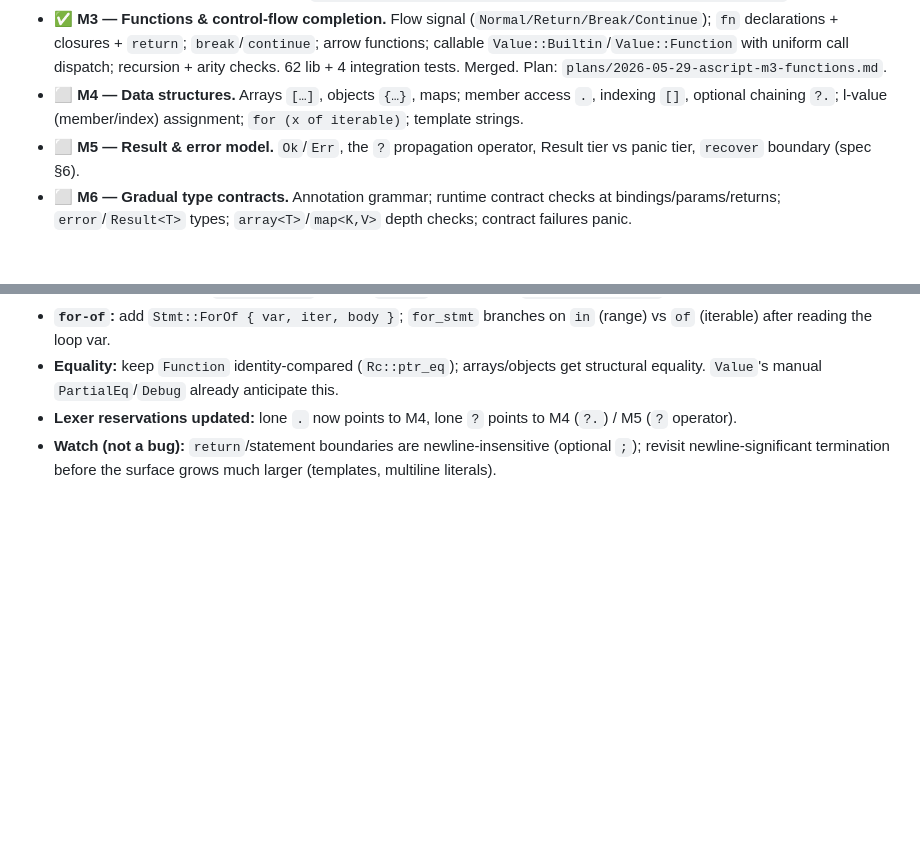
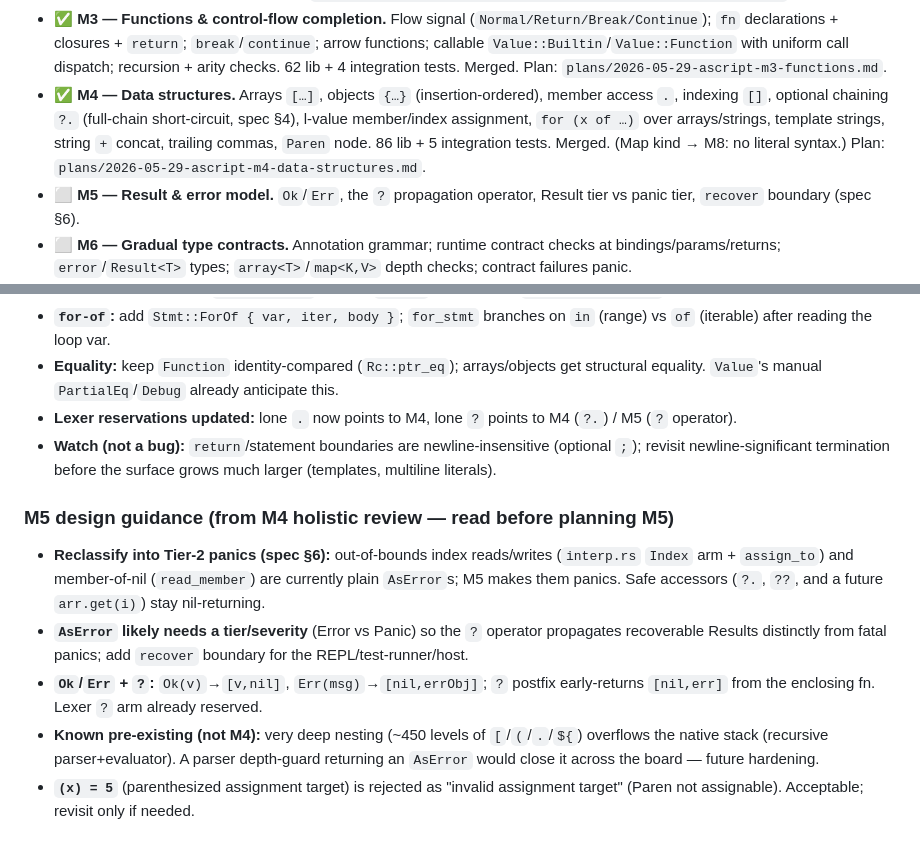
Before and after one commit to ascript-lang/ascript, a Markdown page: docs/superpowers/roadmap.md, 2 parts joined by grey strips. Drawn GitHub-style; blank space fills up the shorter version.

Commit message:
docs: mark M4 complete and record M5 design guidance
Co-Authored-By: Claude Opus 4.8 (1M context) <noreply@anthropic.com>

```diff
--- a/docs/superpowers/roadmap.md
+++ b/docs/superpowers/roadmap.md
@@ -25,9 +25,12 @@ working, tested software on its own.
   `break`/`continue`; arrow functions; callable `Value::Builtin`/`Value::Function`
   with uniform call dispatch; recursion + arity checks. 62 lib + 4 integration
   tests. Merged. Plan: `plans/2026-05-29-ascript-m3-functions.md`.
-- ⬜ **M4 — Data structures.** Arrays `[…]`, objects `{…}`, maps; member access
-  `.`, indexing `[]`, optional chaining `?.`; l-value (member/index) assignment;
-  `for (x of iterable)`; template strings.
+- ✅ **M4 — Data structures.** Arrays `[…]`, objects `{…}` (insertion-ordered),
+  member access `.`, indexing `[]`, optional chaining `?.` (full-chain
+  short-circuit, spec §4), l-value member/index assignment, `for (x of …)` over
+  arrays/strings, template strings, string `+` concat, trailing commas, `Paren`
+  node. 86 lib + 5 integration tests. Merged. (Map kind → M8: no literal syntax.)
+  Plan: `plans/2026-05-29-ascript-m4-data-structures.md`.
 - ⬜ **M5 — Result & error model.** `Ok`/`Err`, the `?` propagation operator,
   Result tier vs panic tier, `recover` boundary (spec §6).
 - ⬜ **M6 — Gradual type contracts.** Annotation grammar; runtime contract checks
@@ -114,3 +117,20 @@ working, tested software on its own.
 - **Watch (not a bug):** `return`/statement boundaries are newline-insensitive
   (optional `;`); revisit newline-significant termination before the surface grows
   much larger (templates, multiline literals).
+
+### M5 design guidance (from M4 holistic review — read before planning M5)
+
+- **Reclassify into Tier-2 panics (spec §6):** out-of-bounds index reads/writes
+  (`interp.rs` `Index` arm + `assign_to`) and member-of-nil (`read_member`) are
+  currently plain `AsError`s; M5 makes them panics. Safe accessors (`?.`, `??`,
+  and a future `arr.get(i)`) stay nil-returning.
+- **`AsError` likely needs a tier/severity** (Error vs Panic) so the `?` operator
+  propagates recoverable Results distinctly from fatal panics; add `recover`
+  boundary for the REPL/test-runner/host.
+- **`Ok`/`Err` + `?`:** `Ok(v)`→`[v,nil]`, `Err(msg)`→`[nil,errObj]`; `?` postfix
+  early-returns `[nil,err]` from the enclosing fn. Lexer `?` arm already reserved.
+- **Known pre-existing (not M4):** very deep nesting (~450 levels of `[`/`(`/`.`/`${`)
+  overflows the native stack (recursive parser+evaluator). A parser depth-guard
+  returning an `AsError` would close it across the board — future hardening.
+- **`(x) = 5`** (parenthesized assignment target) is rejected as "invalid
+  assignment target" (Paren not assignable). Acceptable; revisit only if needed.
```
